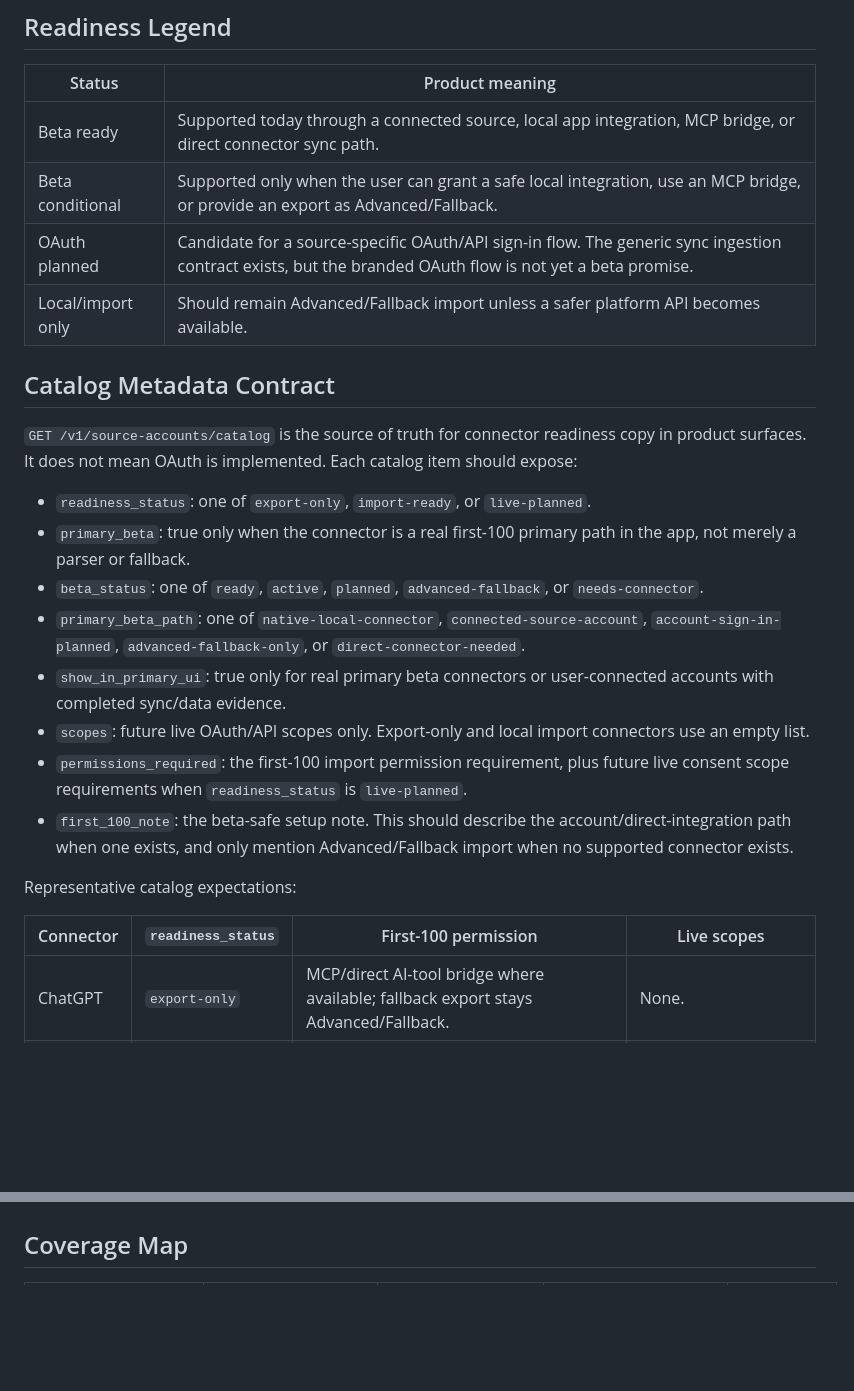
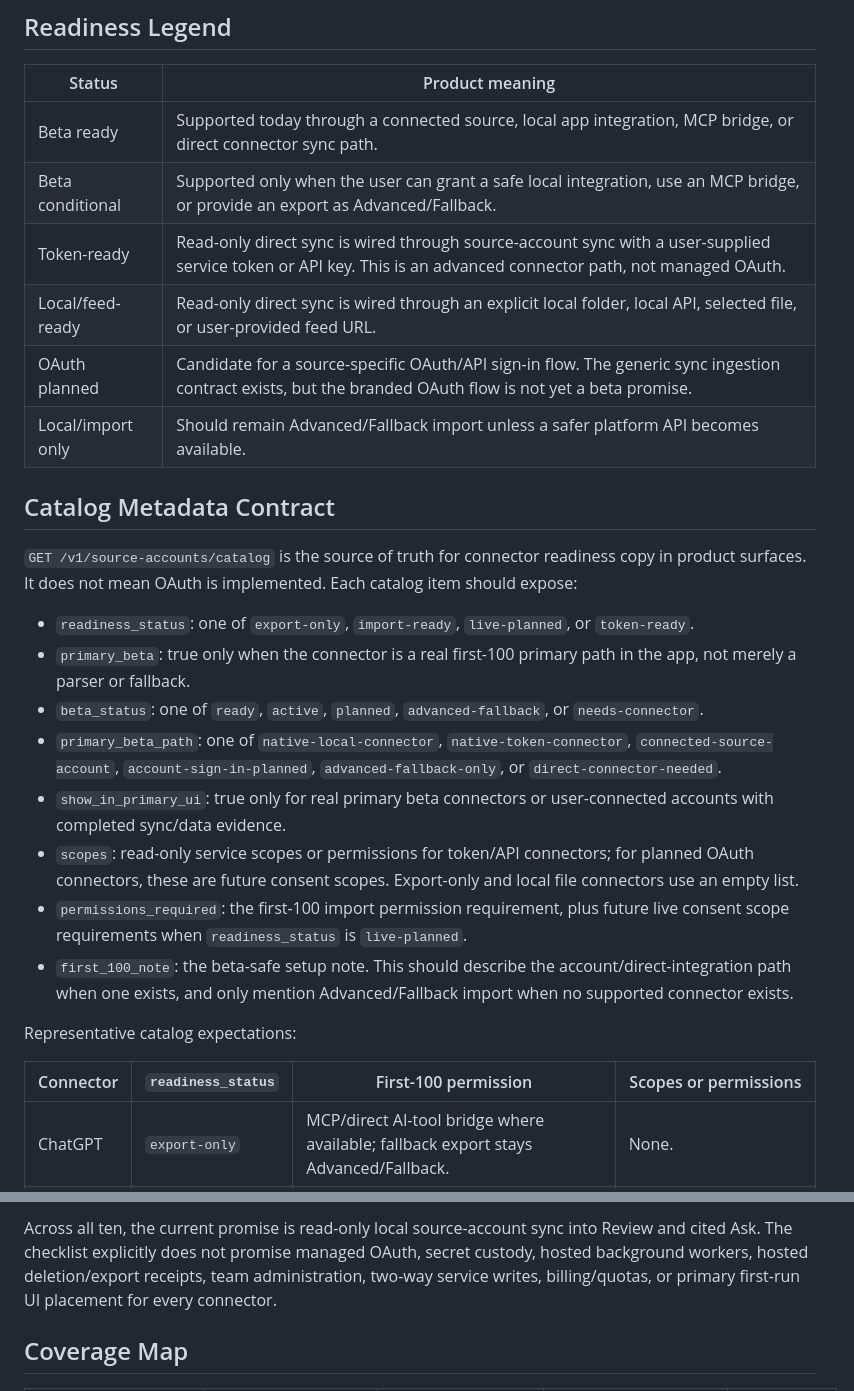
Before and after one commit to sarptandoven/cortex-app, a Markdown page: docs/CONNECTOR_COVERAGE_READINESS.md, 2 parts joined by grey strips. GitHub-like rendering; blank space fills up the shorter version.

Commit message:
Document first 100 connector readiness

```diff
--- a/docs/CONNECTOR_COVERAGE_READINESS.md
+++ b/docs/CONNECTOR_COVERAGE_READINESS.md
@@ -16,6 +16,8 @@ Live OAuth means direct cloud sync for services that expose appropriate APIs. Co
 | --- | --- |
 | Beta ready | Supported today through a connected source, local app integration, MCP bridge, or direct connector sync path. |
 | Beta conditional | Supported only when the user can grant a safe local integration, use an MCP bridge, or provide an export as Advanced/Fallback. |
+| Token-ready | Read-only direct sync is wired through source-account sync with a user-supplied service token or API key. This is an advanced connector path, not managed OAuth. |
+| Local/feed-ready | Read-only direct sync is wired through an explicit local folder, local API, selected file, or user-provided feed URL. |
 | OAuth planned | Candidate for a source-specific OAuth/API sign-in flow. The generic sync ingestion contract exists, but the branded OAuth flow is not yet a beta promise. |
 | Local/import only | Should remain Advanced/Fallback import unless a safer platform API becomes available. |
 
@@ -23,18 +25,18 @@ Live OAuth means direct cloud sync for services that expose appropriate APIs. Co
 
 `GET /v1/source-accounts/catalog` is the source of truth for connector readiness copy in product surfaces. It does not mean OAuth is implemented. Each catalog item should expose:
 
-- `readiness_status`: one of `export-only`, `import-ready`, or `live-planned`.
+- `readiness_status`: one of `export-only`, `import-ready`, `live-planned`, or `token-ready`.
 - `primary_beta`: true only when the connector is a real first-100 primary path in the app, not merely a parser or fallback.
 - `beta_status`: one of `ready`, `active`, `planned`, `advanced-fallback`, or `needs-connector`.
-- `primary_beta_path`: one of `native-local-connector`, `connected-source-account`, `account-sign-in-planned`, `advanced-fallback-only`, or `direct-connector-needed`.
+- `primary_beta_path`: one of `native-local-connector`, `native-token-connector`, `connected-source-account`, `account-sign-in-planned`, `advanced-fallback-only`, or `direct-connector-needed`.
 - `show_in_primary_ui`: true only for real primary beta connectors or user-connected accounts with completed sync/data evidence.
-- `scopes`: future live OAuth/API scopes only. Export-only and local import connectors use an empty list.
+- `scopes`: read-only service scopes or permissions for token/API connectors; for planned OAuth connectors, these are future consent scopes. Export-only and local file connectors use an empty list.
 - `permissions_required`: the first-100 import permission requirement, plus future live consent scope requirements when `readiness_status` is `live-planned`.
 - `first_100_note`: the beta-safe setup note. This should describe the account/direct-integration path when one exists, and only mention Advanced/Fallback import when no supported connector exists.
 
 Representative catalog expectations:
 
-| Connector | `readiness_status` | First-100 permission | Live scopes |
+| Connector | `readiness_status` | First-100 permission | Scopes or permissions |
 | --- | --- | --- | --- |
 | ChatGPT | `export-only` | MCP/direct AI-tool bridge where available; fallback export stays Advanced/Fallback. | None. |
 | Claude | `export-only` | MCP/direct AI-tool bridge where available; fallback export stays Advanced/Fallback. | None. |
@@ -49,3 +77,4 @@ First-100 primary UI rule: MCP AI tools and Obsidian/local notes are allowed in
+Across all ten, the current promise is read-only local source-account sync into Review and cited Ask. The checklist explicitly does not promise managed OAuth, secret custody, hosted background workers, hosted deletion/export receipts, team administration, two-way service writes, billing/quotas, or primary first-run UI placement for every connector.
 
 ## Coverage Map
 
```
Also changed, not shown: other parts of docs/CONNECTOR_COVERAGE_READINESS.md (+28 -2 lines).
